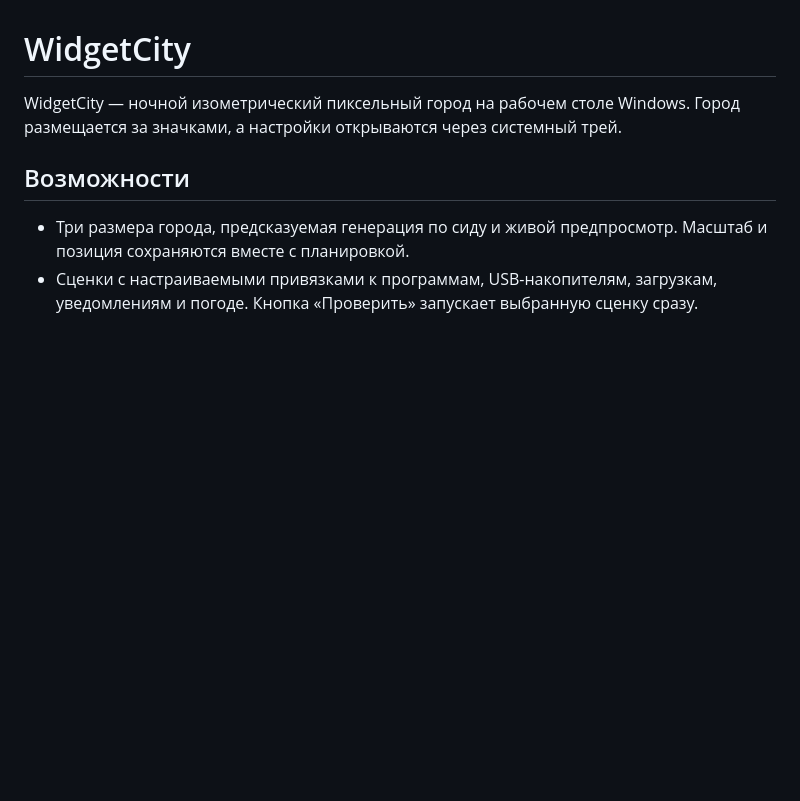
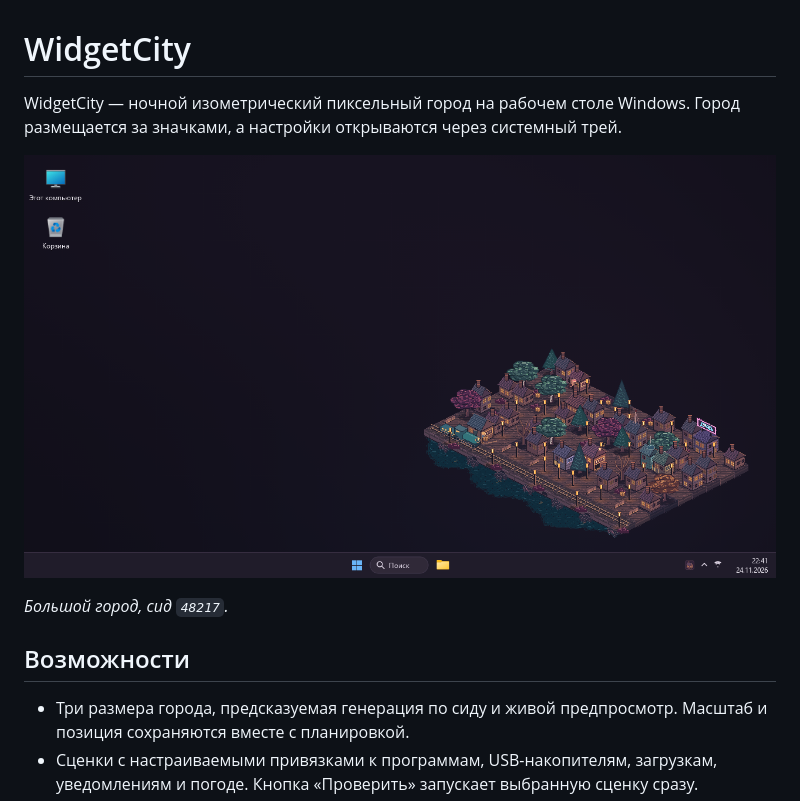
Before and after one commit to xxxROX1xxx/WidgetCity, a Markdown page: README.md, the part around the change. Rendered like a GitHub page; pictures changed too: docs/images/desktop-preview.png (added); blank space fills up the shorter version.

Commit message:
docs: show WidgetCity on a sample desktop

```diff
--- a/README.md
+++ b/README.md
@@ -1,6 +1,10 @@
 # WidgetCity
 
 WidgetCity — ночной изометрический пиксельный город на рабочем столе Windows. Город размещается за значками, а настройки открываются через системный трей.
+
+![Рабочий стол с системными значками, панелью задач и городом WidgetCity на тёмно-фиолетовых обоях](docs/images/desktop-preview.png)
+
+*Большой город, сид `48217`.*
 
 ## Возможности
 
```
